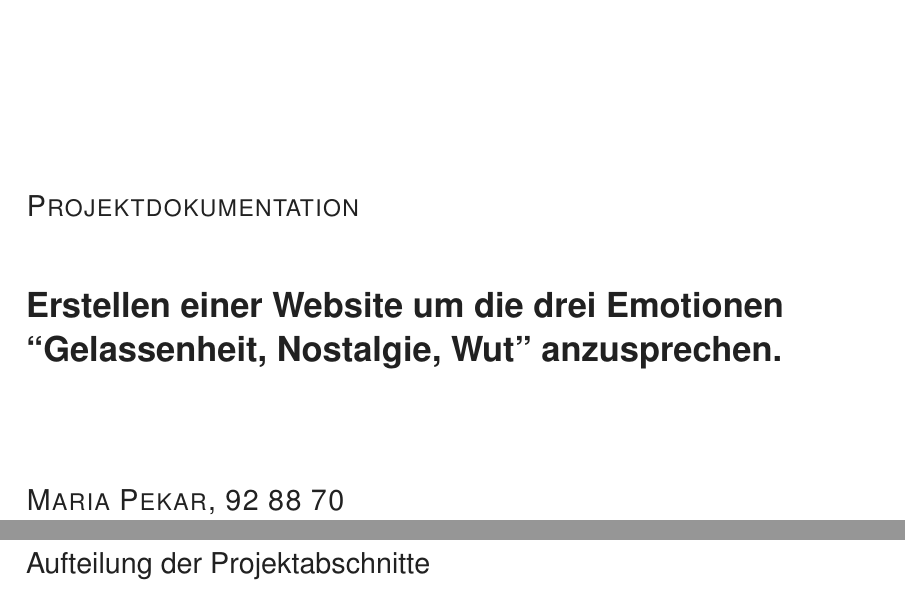
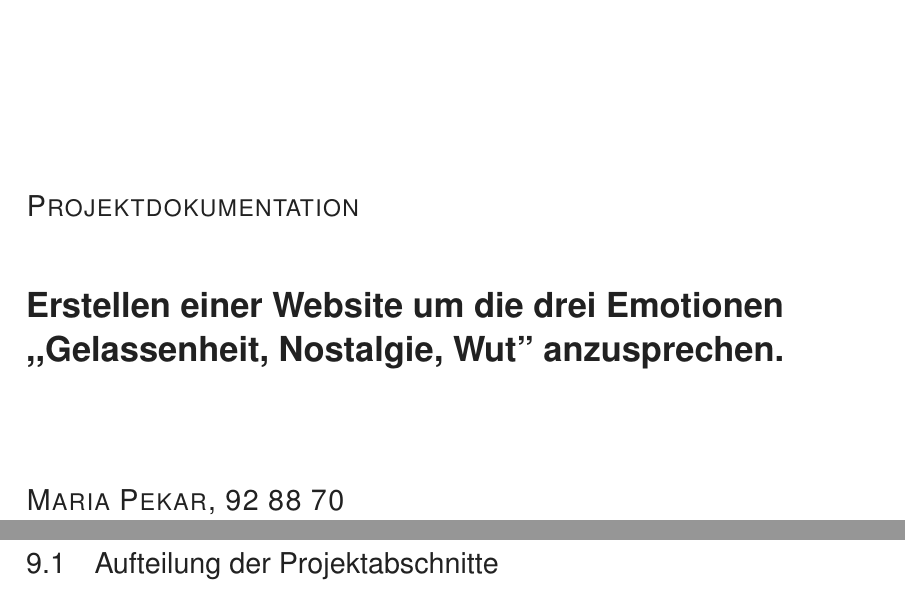
Before and after one commit to MSPK-git/emotion-web, a LaTeX document (doku/dokumentation.tex, which reads doku/99_Projektabschnitte.tex): two parts of pages 1 and 54 of 58 before the commit and two parts of pages 1 and 55 of 59 after it, joined at a grey line, cut so that both start at the same text. Compiled offline with pdfLaTeX.

Commit message:
continued

```diff
--- a/doku/99_Projektabschnitte.tex
+++ b/doku/99_Projektabschnitte.tex
@@ -1,7 +1,7 @@
 \documentclass[./dokumentation.tex]{subfiles}
 
 \begin{document}
-\section*{Aufteilung der Projektabschnitte}
+\section{Aufteilung der Projektabschnitte}
 
 
 \end{document}
--- a/doku/dokumentation.tex
+++ b/doku/dokumentation.tex
@@ -77,7 +77,7 @@
      \vspace{.5cm}
          {\scshape\Large Projektdokumentation \par}
          \vspace{1cm}
-     {\LARGE \bfseries Erstellen einer Website um die drei Emotionen\\“Gelassenheit, Nostalgie, Wut” anzusprechen. \par}
+     {\LARGE \bfseries Erstellen einer Website um die drei Emotionen\\,,Gelassenheit, Nostalgie, Wut'' anzusprechen. \par}
      \vspace{2cm}
      {\Large \textsc{Maria Pekar, 92 88 70 \\Scott Albers, 29 62 96\\Florian Schönsee, 94 04 85}\par}
      \vspace{0.5cm}
```
Also changed, not shown: doku/dokumentation.tex (7 more changed lines), 2 other files.
